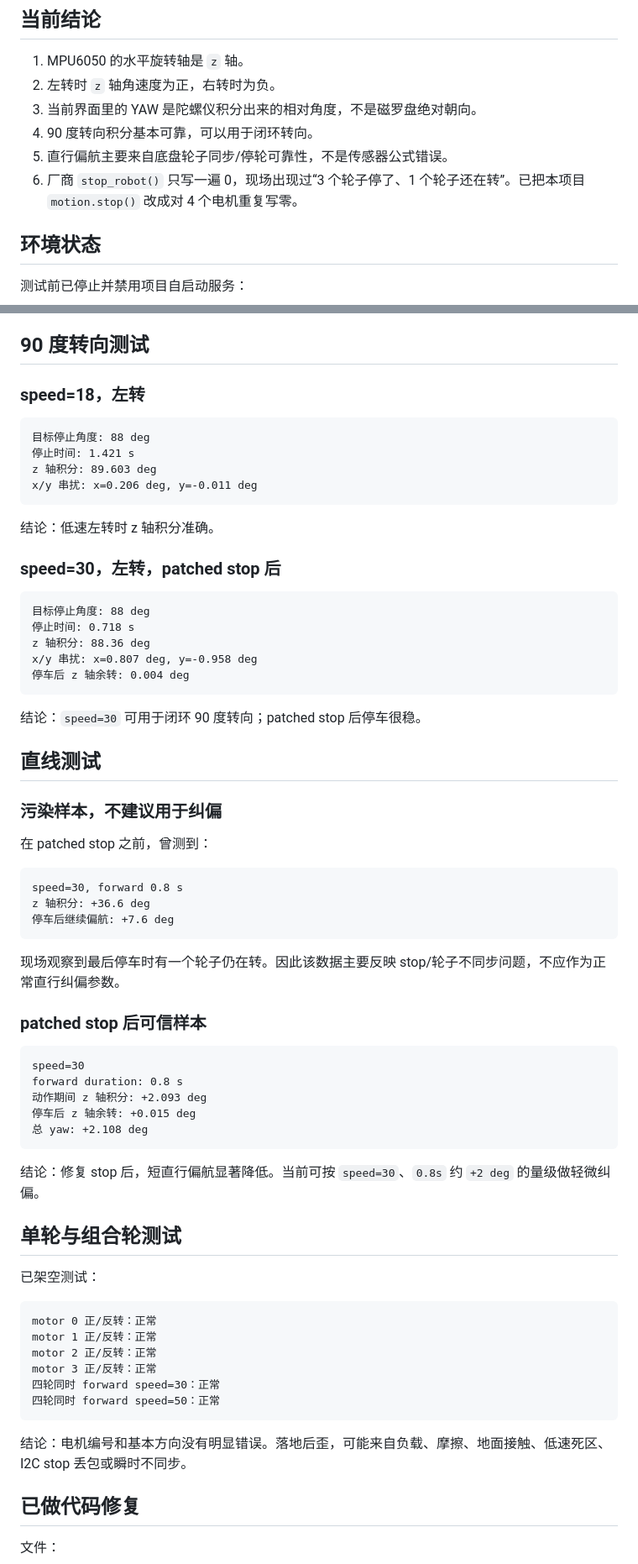
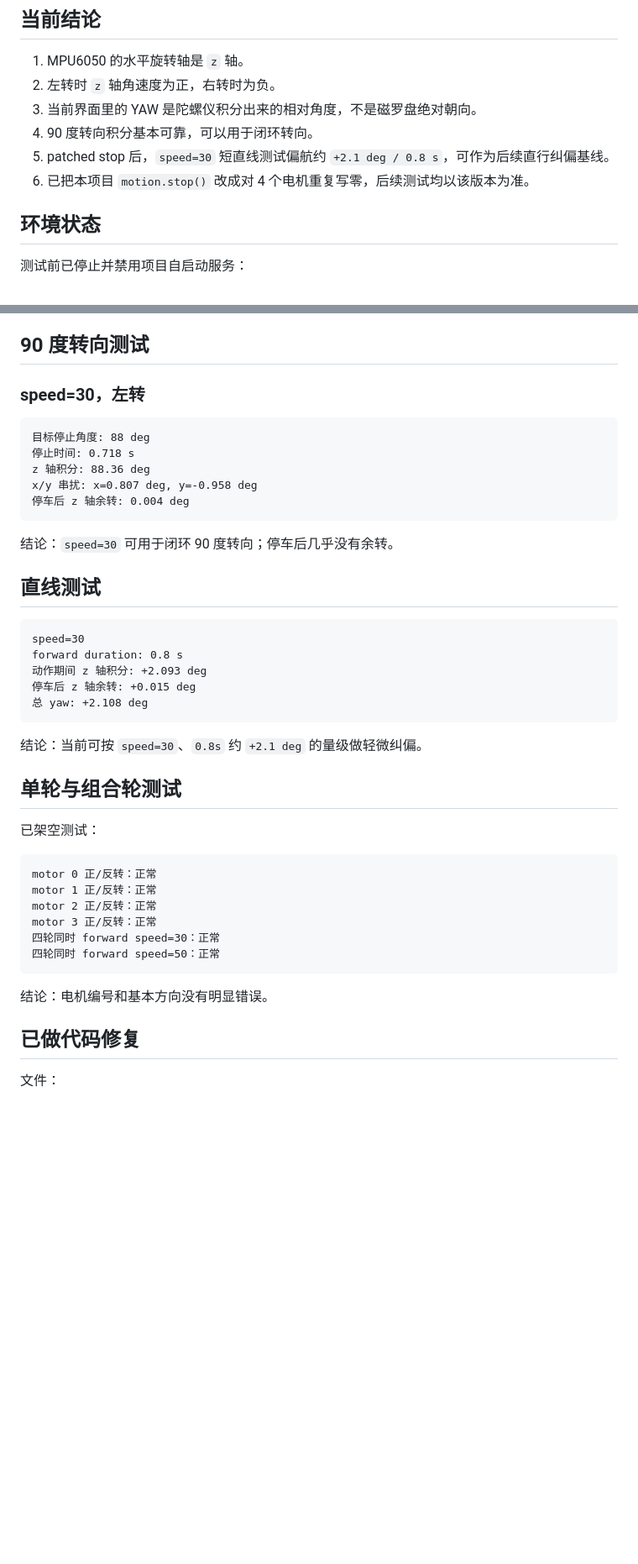
Before and after one commit to kmgcc/inspection_robot, a Markdown page: docs/mpu6050_motion_test_summary.md, 2 parts joined by grey strips. Shown at 84% size. GitHub-like rendering; blank space fills up the shorter version.

Commit message:
docs: summarize MPU6050 motion baseline

````diff
--- a/docs/mpu6050_motion_test_summary.md
+++ b/docs/mpu6050_motion_test_summary.md
@@ -10,8 +10,8 @@
 2. 左转时 `z` 轴角速度为正，右转时为负。
 3. 当前界面里的 YAW 是陀螺仪积分出来的相对角度，不是磁罗盘绝对朝向。
 4. 90 度转向积分基本可靠，可以用于闭环转向。
-5. 直行偏航主要来自底盘轮子同步/停轮可靠性，不是传感器公式错误。
-6. 厂商 `stop_robot()` 只写一遍 0，现场出现过“3 个轮子停了、1 个轮子还在转”。已把本项目 `motion.stop()` 改成对 4 个电机重复写零。
+5. patched stop 后，`speed=30` 短直线测试偏航约 `+2.1 deg / 0.8 s`，可作为后续直行纠偏基线。
+6. 已把本项目 `motion.stop()` 改成对 4 个电机重复写零，后续测试均以该版本为准。
 
 ## 环境状态
 
@@ -45,18 +45,7 @@ z: 0.4 ~ 0.6 dps
 
 ## 90 度转向测试
 
-### speed=18，左转
-
-```text
-目标停止角度: 88 deg
-停止时间: 1.421 s
-z 轴积分: 89.603 deg
-x/y 串扰: x=0.206 deg, y=-0.011 deg
-```
-
-结论：低速左转时 z 轴积分准确。
-
-### speed=30，左转，patched stop 后
+### speed=30，左转
 
 ```text
 目标停止角度: 88 deg
@@ -66,23 +55,9 @@ x/y 串扰: x=0.807 deg, y=-0.958 deg
 停车后 z 轴余转: 0.004 deg
 ```
 
-结论：`speed=30` 可用于闭环 90 度转向；patched stop 后停车很稳。
+结论：`speed=30` 可用于闭环 90 度转向；停车后几乎没有余转。
 
 ## 直线测试
-
-### 污染样本，不建议用于纠偏
-
-在 patched stop 之前，曾测到：
-
-```text
-speed=30, forward 0.8 s
-z 轴积分: +36.6 deg
-停车后继续偏航: +7.6 deg
-```
-
-现场观察到最后停车时有一个轮子仍在转。因此该数据主要反映 stop/轮子不同步问题，不应作为正常直行纠偏参数。
-
-### patched stop 后可信样本
 
 ```text
 speed=30
@@ -92,7 +67,7 @@ forward duration: 0.8 s
 总 yaw: +2.108 deg
 ```
 
-结论：修复 stop 后，短直行偏航显著降低。当前可按 `speed=30`、`0.8s` 约 `+2 deg` 的量级做轻微纠偏。
+结论：当前可按 `speed=30`、`0.8s` 约 `+2.1 deg` 的量级做轻微纠偏。
 
 ## 单轮与组合轮测试
 
@@ -107,7 +82,7 @@ motor 3 正/反转：正常
 四轮同时 forward speed=50：正常
 ```
 
-结论：电机编号和基本方向没有明显错误。落地后歪，可能来自负载、摩擦、地面接触、低速死区、I2C stop 丢包或瞬时不同步。
+结论：电机编号和基本方向没有明显错误。
 
 ## 已做代码修复
 
````
Also changed, not shown: other parts of docs/mpu6050_motion_test_summary.md (+0 -12 lines).
